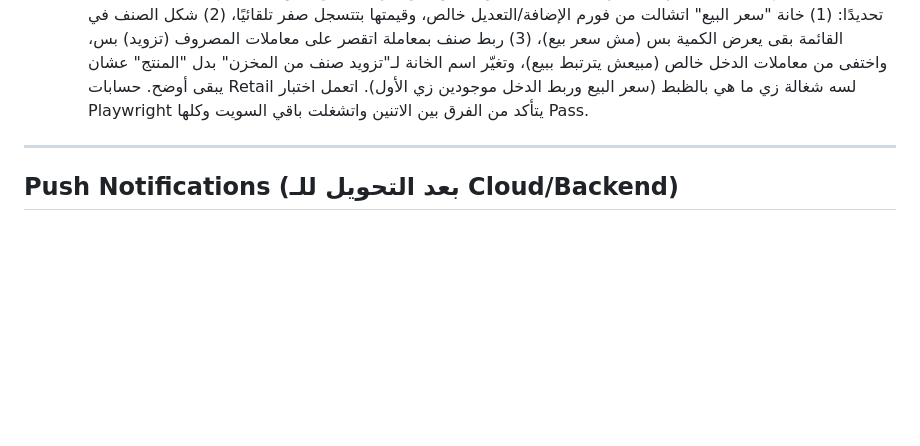
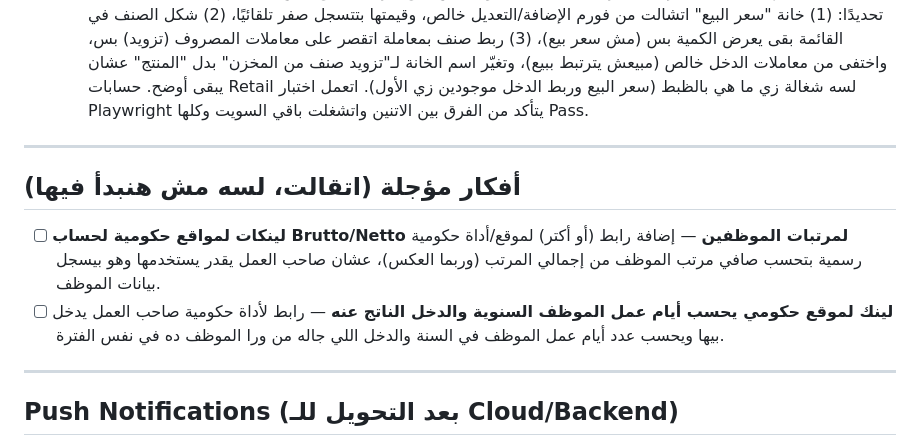
Before and after one commit to SmartOrdi-OG/trabis-demo, a Markdown page: TODO.md, the part around the change. Rendered like a GitHub page; blank space fills up the shorter version.

Commit message:
TODO: note two deferred government-link ideas for employee salary/income calc

```diff
--- a/TODO.md
+++ b/TODO.md
@@ -199,6 +199,13 @@
 
 ---
 
+## أفكار مؤجلة (اتقالت، لسه مش هنبدأ فيها)
+
+- [ ] **لينكات لمواقع حكومية لحساب Brutto/Netto لمرتبات الموظفين** — إضافة رابط (أو أكتر) لموقع/أداة حكومية رسمية بتحسب صافي مرتب الموظف من إجمالي المرتب (وربما العكس)، عشان صاحب العمل يقدر يستخدمها وهو بيسجل بيانات الموظف.
+- [ ] **لينك لموقع حكومي يحسب أيام عمل الموظف السنوية والدخل الناتج عنه** — رابط لأداة حكومية صاحب العمل يدخل بيها ويحسب عدد أيام عمل الموظف في السنة والدخل اللي جاله من ورا الموظف ده في نفس الفترة.
+
+---
+
 ## Push Notifications (بعد التحويل للـ Cloud/Backend)
 
 - [ ] Service Worker setup للـ PWA
```
